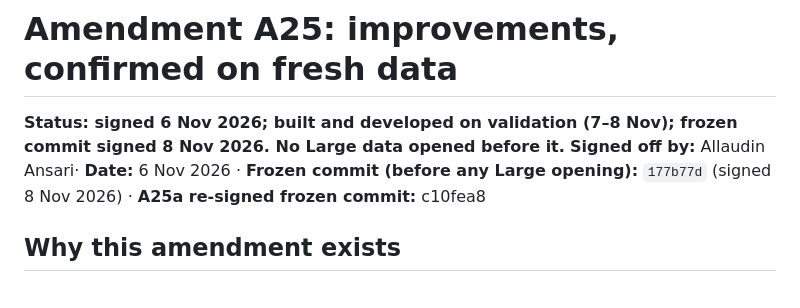
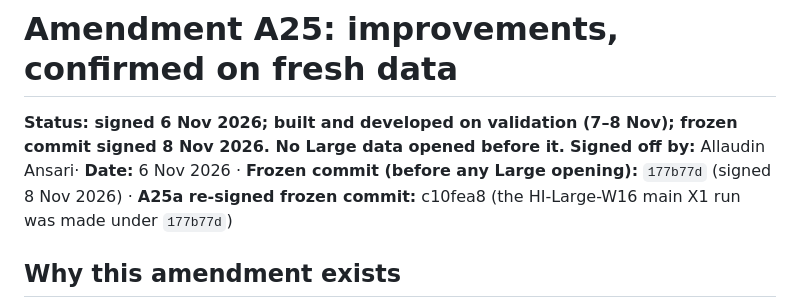
Before and after one commit to allu0786ansari/FinMesh, a Markdown page: docs/protocol/improvement_plan_A25.md, the part around the change. Drawn GitHub-style.

Commit message:
A25a: frozen commit re-signed

```diff
--- a/docs/protocol/improvement_plan_A25.md
+++ b/docs/protocol/improvement_plan_A25.md
@@ -1,7 +1,7 @@
 # Amendment A25: improvements, confirmed on fresh data
 
 **Status: signed 6 Nov 2026; built and developed on validation (7–8 Nov); frozen commit signed 8 Nov 2026. No Large data opened before it.**
-**Signed off by:** Allaudin Ansari· **Date:** 6 Nov 2026 · **Frozen commit (before any Large opening):** `177b77d` (signed 8 Nov 2026) · **A25a re-signed frozen commit:** c10fea8
+**Signed off by:** Allaudin Ansari· **Date:** 6 Nov 2026 · **Frozen commit (before any Large opening):** `177b77d` (signed 8 Nov 2026) · **A25a re-signed frozen commit:** c10fea8 (the HI-Large-W16 main X1 run was made under `177b77d`)
 
 
 ## Why this amendment exists
```
